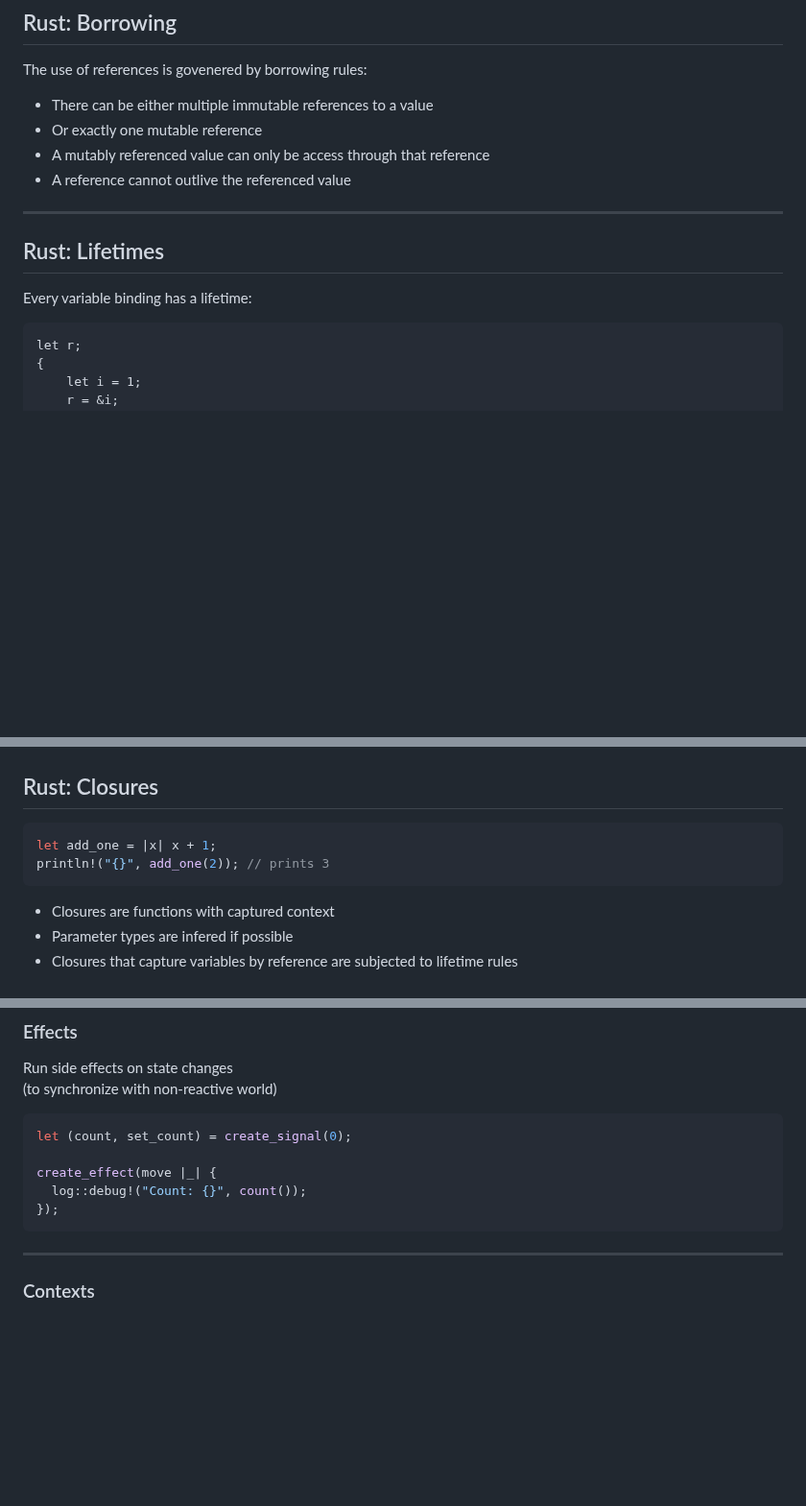
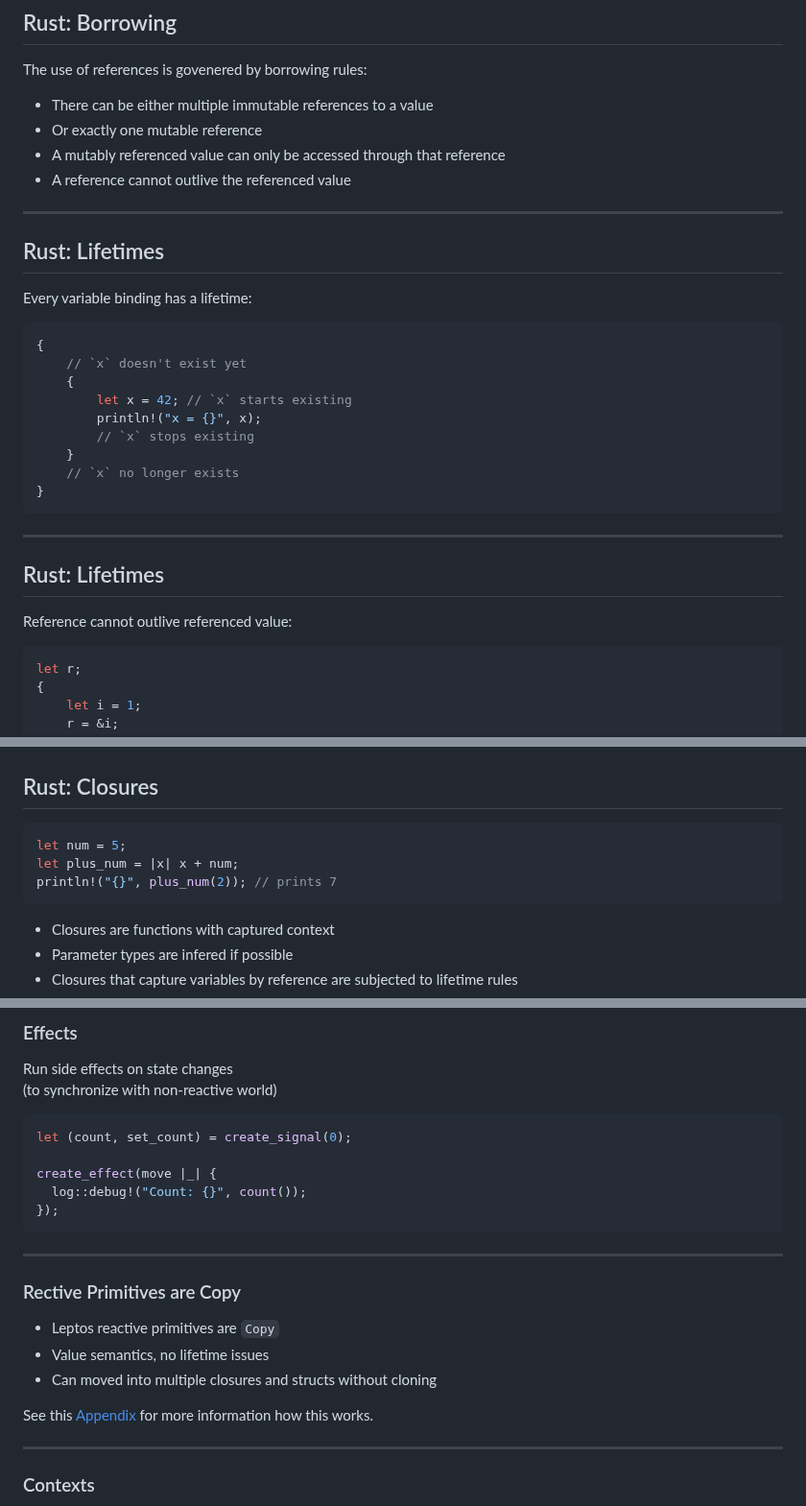
Before and after one commit to puzzle/tws24-fullstack-rust-slides, a Markdown page: slides.md, 3 parts joined by grey strips. Shown at 96% size. Drawn GitHub-style; blank space fills up the shorter version.

````diff
--- a/slides.md
+++ b/slides.md
@@ -263,7 +263,7 @@ The use of references is govenered by borrowing rules:
 
 * There can be either multiple immutable references to a value
 * Or exactly one mutable reference
-* A mutably referenced value can only be access through that reference
+* A mutably referenced value can only be accessed through that reference
 * A reference cannot outlive the referenced value
 
 ***
@@ -271,7 +271,24 @@ The use of references is govenered by borrowing rules:
 ## Rust: Lifetimes
 
 Every variable binding has a lifetime:
-```
+```rust
+{
+    // `x` doesn't exist yet
+    {
+        let x = 42; // `x` starts existing
+        println!("x = {}", x);
+        // `x` stops existing
+    }
+    // `x` no longer exists
+}
+```
+<!-- .element class="very-big" style="margin-top: 0.5em;" --->
+
+***
+## Rust: Lifetimes
+
+Reference cannot outlive referenced value:
+```rust
 let r;
 {
     let i = 1;
@@ -719,9 +738,11 @@ impl std::ops::Neg for Number {
 ## Rust: Closures
 
 ```rust
-let add_one = |x| x + 1;
-println!("{}", add_one(2)); // prints 3
-```
+let num = 5;
+let plus_num = |x| x + num;
+println!("{}", plus_num(2)); // prints 7
+```
+<!-- .element class="very-big" --->
 
 * Closures are functions with captured context
 * Parameter types are infered if possible
@@ -1140,6 +1165,16 @@ create_effect(move |_| {
   log::debug!("Count: {}", count());
 });
 ```
+
+***
+
+### Rective Primitives are Copy
+
+* Leptos reactive primitives are `Copy`
+* Value semantics, no lifetime issues
+* Can moved into multiple closures and structs without cloning
+
+See this [Appendix](https://book.leptos.dev/appendix_life_cycle.html) for more information how this works.
 
 ***
 
````
Also changed, not shown: other parts of slides.md (+43 -16 lines).
